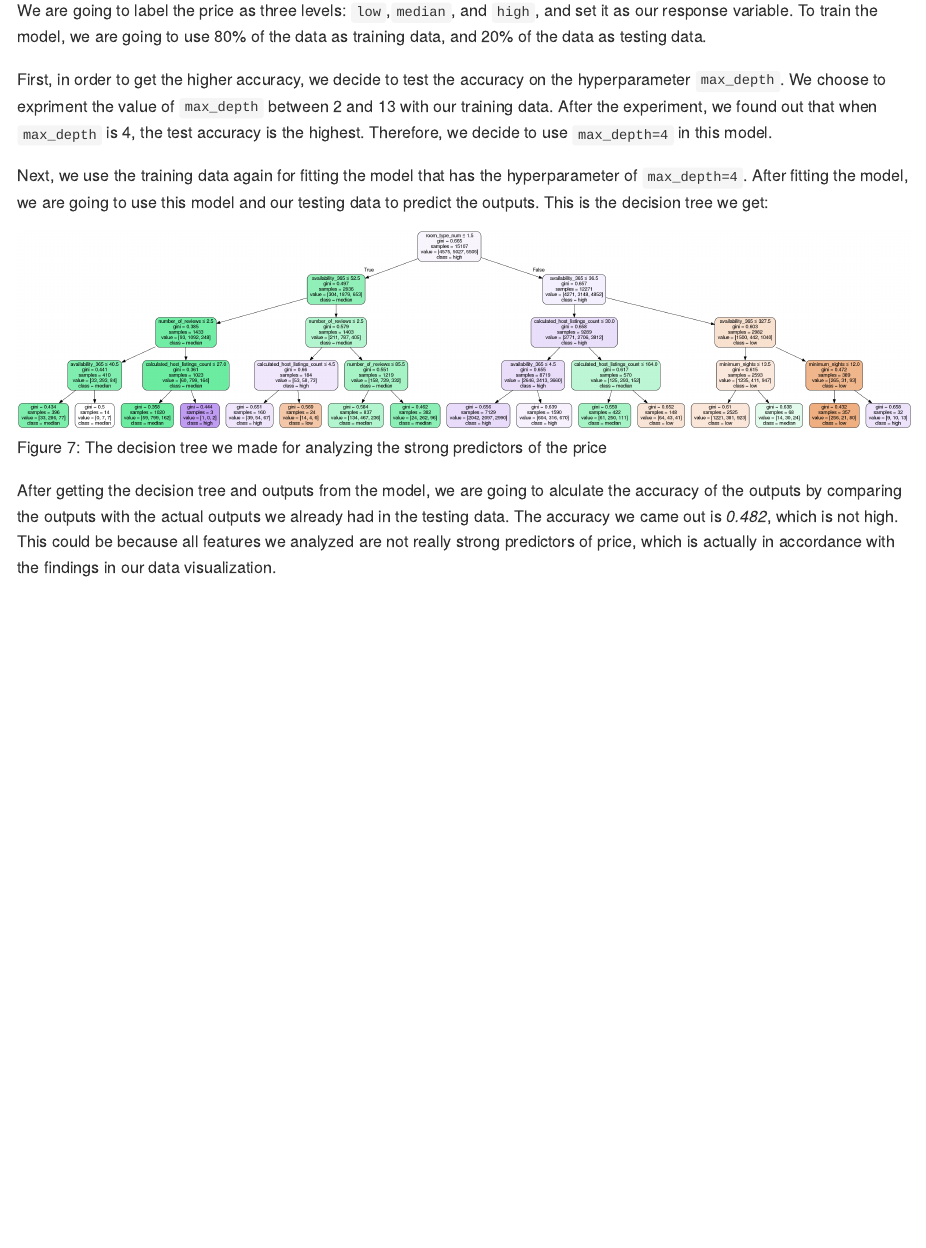
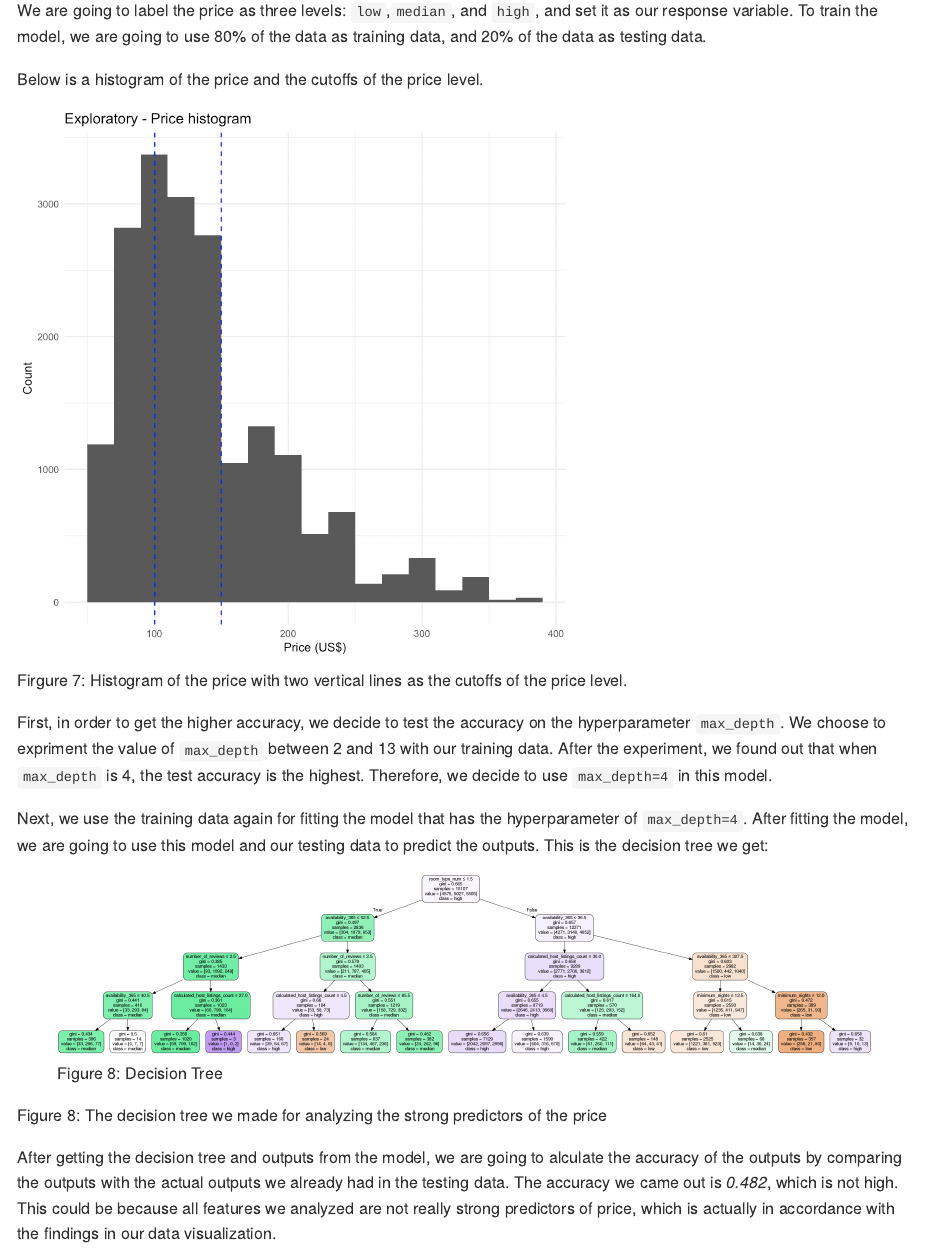
Before and after one commit to UBC-MDS/522_Airbnb_Listings_Amsterdam, an R Markdown document (doc/main_report.Rmd): the page in a window 1100 px wide, from 5540 px down. Rendered offline with R 4.5, knitr and Pandoc, with nearby package versions.

Commit message:
main report revised

```diff
--- a/doc/main_report.Rmd
+++ b/doc/main_report.Rmd
@@ -122,12 +122,20 @@ Figure 6: Summary of all graphs
 
   We are going to label the price as three levels: `low`,`median`, and `high`, and set it as our response variable. To train the model, we are going to use 80% of the data as training data, and 20% of the data as testing data.
 
+  Below is a histogram of the price and the cutoffs of the price level.
+
+<img src="../results/exploratory-amsterdam_price-histogram.png" width="550"/>
+
+Firgure 7: Histogram of the price with two vertical lines as the cutoffs of the price level.
+
+
   First, in order to get the higher accuracy, we decide to test the accuracy on the hyperparameter `max_depth`. We choose to expriment the value of `max_depth` between 2 and 13 with our training data. After the experiment, we found out that when `max_depth` is 4, the test accuracy is the highest. Therefore, we decide to use `max_depth=4` in this model.
 
   Next, we use the training data again for fitting the model that has the hyperparameter of `max_depth=4`. After fitting the model, we are going to use this model and our testing data to predict the outputs. This is the decision tree we get:
 
-![Figure 7: Decision Tree](../results/tree_graph.png)
-Figure 7: The decision tree we made for analyzing the strong predictors of the price
+![Figure 8: Decision Tree](../results/tree_graph.png)
+
+Figure 8: The decision tree we made for analyzing the strong predictors of the price
 
    After getting the decision tree and outputs from the model, we are going to alculate the accuracy of the outputs by comparing the outputs with the actual outputs we already had in the testing data. The accuracy we came out is *0.482*, which is not high. This could be because all features we analyzed are not really strong predictors of price, which is actually in accordance with the findings in our data visualization.
 
```
Also changed, not shown: doc/main_report.md.
